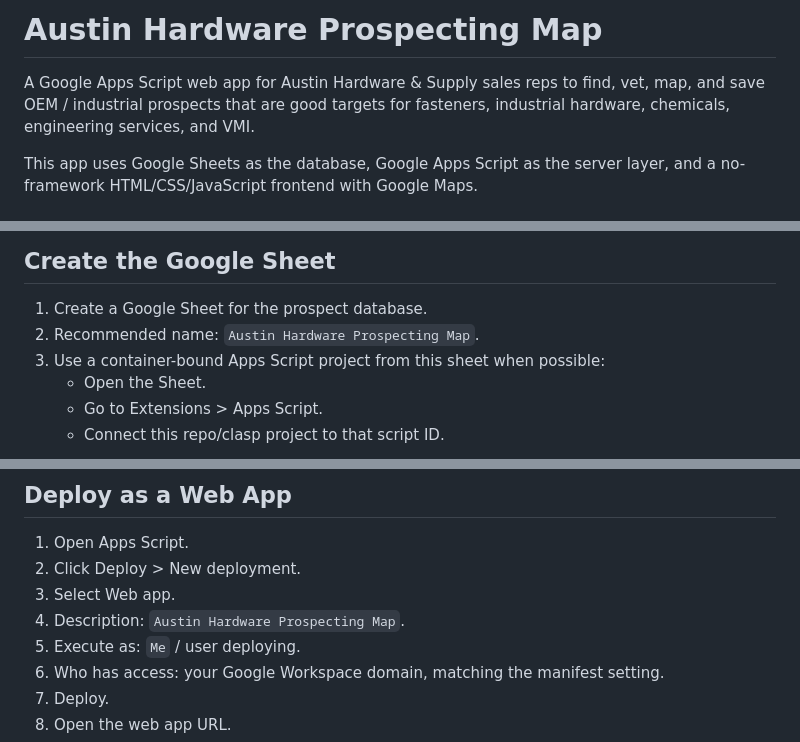
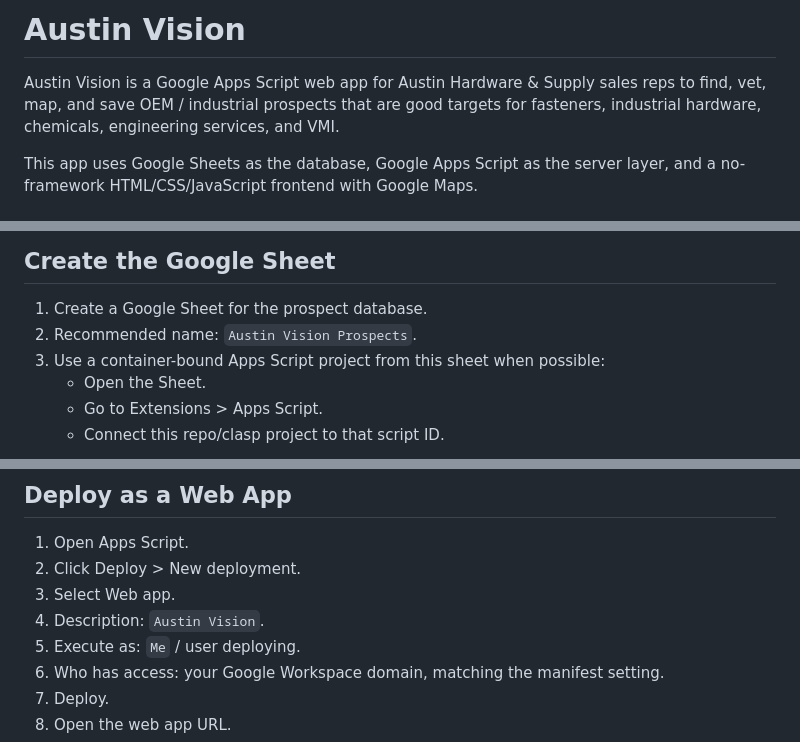
Before and after one commit to elkhartman89-glitch/orders-from-heaven-site, a Markdown page: README.md, 3 parts joined by grey strips. GitHub-like rendering.

Commit message:
docs: update README for Austin Vision branding

```diff
--- a/README.md
+++ b/README.md
@@ -1,6 +1,6 @@
-# Austin Hardware Prospecting Map
+# Austin Vision
 
-A Google Apps Script web app for Austin Hardware & Supply sales reps to find, vet, map, and save OEM / industrial prospects that are good targets for fasteners, industrial hardware, chemicals, engineering services, and VMI.
+Austin Vision is a Google Apps Script web app for Austin Hardware & Supply sales reps to find, vet, map, and save OEM / industrial prospects that are good targets for fasteners, industrial hardware, chemicals, engineering services, and VMI.
 
 This app uses Google Sheets as the database, Google Apps Script as the server layer, and a no-framework HTML/CSS/JavaScript frontend with Google Maps.
 
@@ -89,7 +89,7 @@ Do not hardcode API keys or private secrets in the source files.
 ## Create the Google Sheet
 
 1. Create a Google Sheet for the prospect database.
-2. Recommended name: `Austin Hardware Prospecting Map`.
+2. Recommended name: `Austin Vision Prospects`.
 3. Use a container-bound Apps Script project from this sheet when possible:
    - Open the Sheet.
    - Go to Extensions > Apps Script.
@@ -168,7 +168,7 @@ It also styles the header row, freezes row 1, and auto-resizes columns.
 1. Open Apps Script.
 2. Click Deploy > New deployment.
 3. Select Web app.
-4. Description: `Austin Hardware Prospecting Map`.
+4. Description: `Austin Vision`.
 5. Execute as: `Me` / user deploying.
 6. Who has access: your Google Workspace domain, matching the manifest setting.
 7. Deploy.
```
